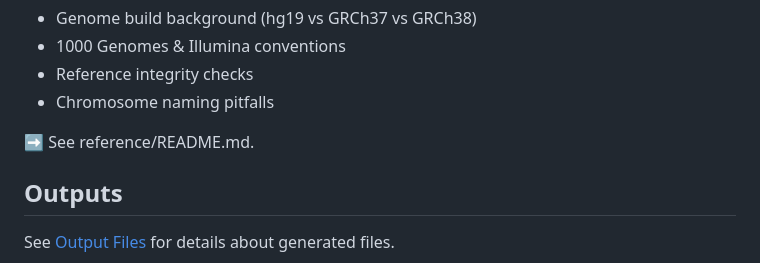
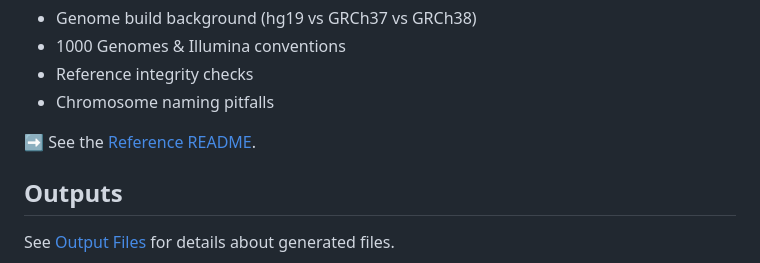
Before and after one commit to sabbasii/illumina-genotyping-pipeline, a Markdown page: README.md, the part around the change. Drawn GitHub-style.

```diff
--- a/README.md
+++ b/README.md
@@ -170,7 +170,7 @@ For:
 - Reference integrity checks
 - Chromosome naming pitfalls
 
-➡️ See reference/README.md.
+➡️ See the [Reference README](reference/README.md).
 
 ## Outputs
 
```
